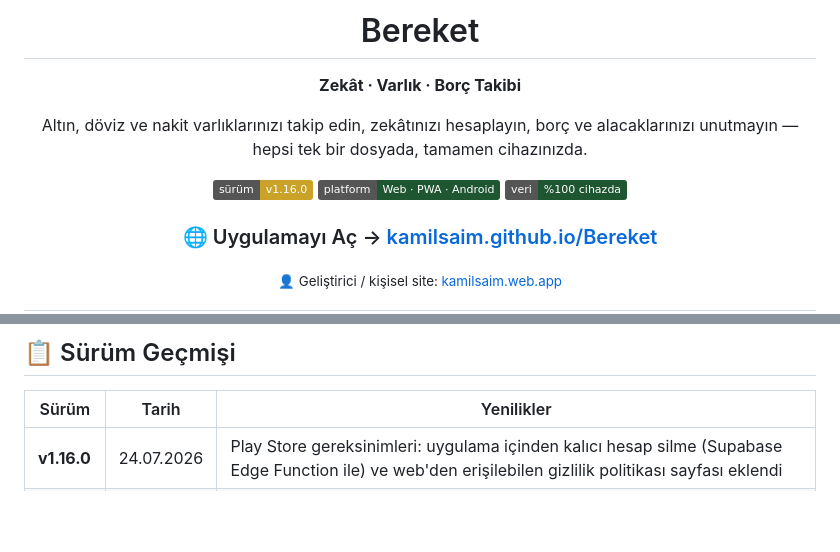
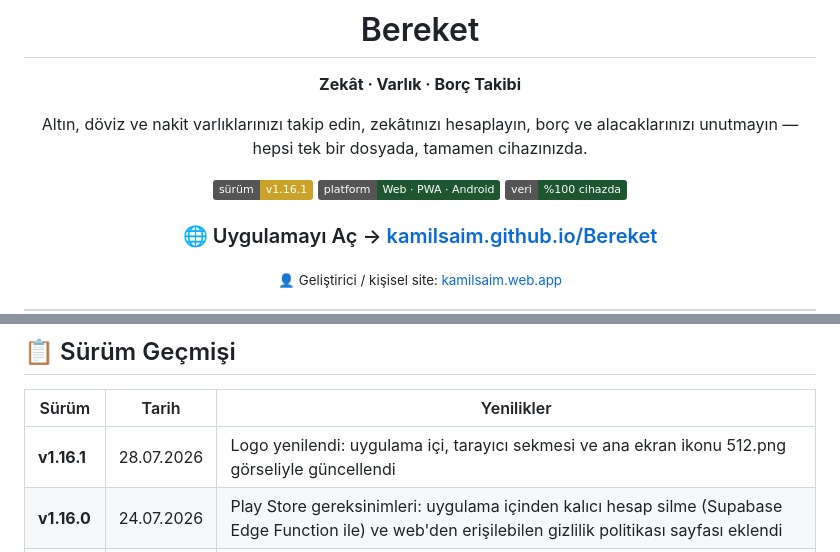
Before and after one commit to kamilsaim/Bereket, a Markdown page: README.md, 2 parts joined by grey strips. Rendered like a GitHub page; badges without logos; blank space fills up the shorter version.

Commit message:
README: v1.16.1 surum rozeti ve degisiklik satiri
Co-Authored-By: Claude Opus 5 <noreply@anthropic.com>

```diff
--- a/README.md
+++ b/README.md
@@ -9,7 +9,7 @@
 Altın, döviz ve nakit varlıklarınızı takip edin, zekâtınızı hesaplayın,
 borç ve alacaklarınızı unutmayın — hepsi tek bir dosyada, tamamen cihazınızda.
 
-![Sürüm](https://img.shields.io/badge/s%C3%BCr%C3%BCm-v1.16.0-C9A227)
+![Sürüm](https://img.shields.io/badge/s%C3%BCr%C3%BCm-v1.16.1-C9A227)
 ![Platform](https://img.shields.io/badge/platform-Web%20%C2%B7%20PWA%20%C2%B7%20Android-1E5631)
 ![Lisans](https://img.shields.io/badge/veri-%25100%20cihazda-1E5631)
 
@@ -101,6 +101,7 @@ adım hiç devreye girmez.
 
 | Sürüm | Tarih | Yenilikler |
 |---|---|---|
+| **v1.16.1** | 28.07.2026 | Logo yenilendi: uygulama içi, tarayıcı sekmesi ve ana ekran ikonu 512.png görseliyle güncellendi |
 | **v1.16.0** | 24.07.2026 | Play Store gereksinimleri: uygulama içinden kalıcı hesap silme (Supabase Edge Function ile) ve web'den erişilebilen gizlilik politikası sayfası eklendi |
 | **v1.15.2** | 24.07.2026 | Ana ekran ikonu iclogo.png ile güncellendi; Capacitor ile Android APK kabuğu hazırlandı; APK içinden Google girişi için deep-link akışı eklendi |
 | **v1.15.1** | 23.07.2026 | Ana ekran (apple-touch-icon) logosu açık renkli logo2 görseliyle güncellendi |
```
